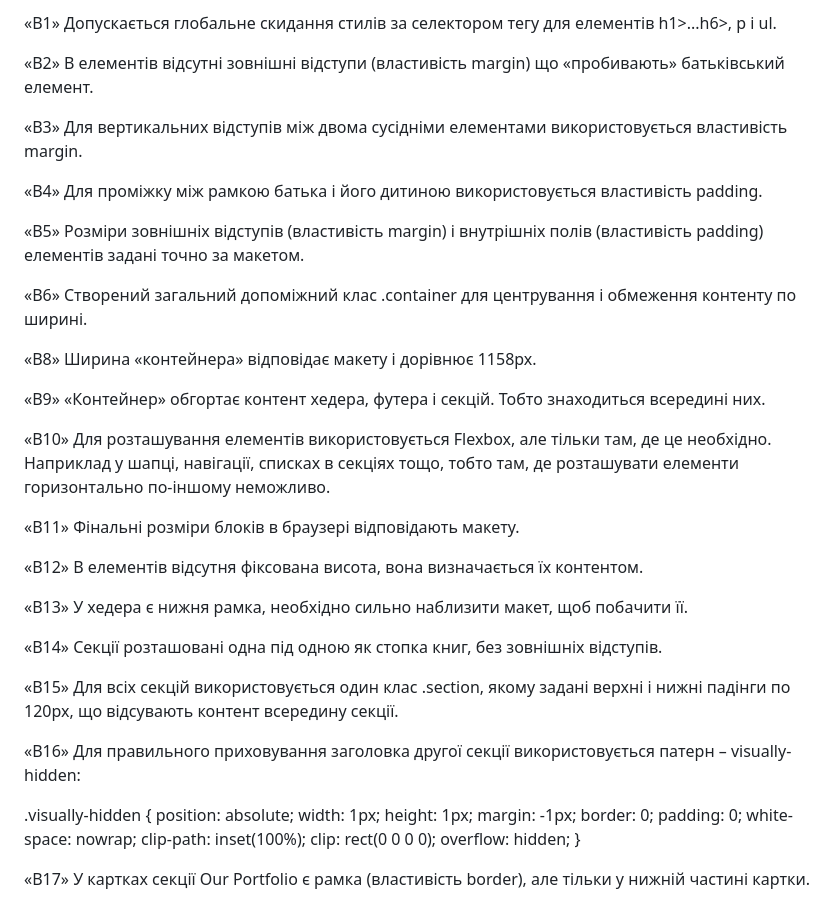
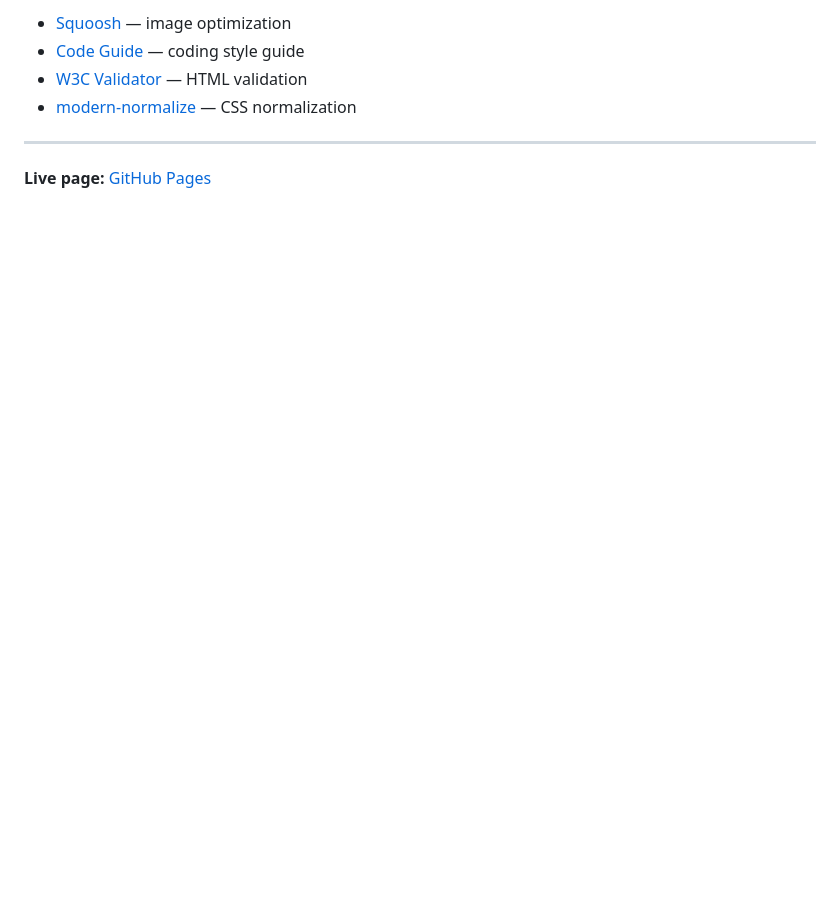
Before and after one commit to Akinaru72/goit-markup-hw-03, a Markdown page: README.md, the part around one of its changes. GitHub-like rendering; blank space fills up the shorter version.

```diff
--- a/README.md
+++ b/README.md
@@ -30,45 +77,9 @@
 
-«B1» Допускається глобальне скидання стилів за селектором тегу для елементів h1>...h6>, p і ul.
+- [Squoosh](https://squoosh.app/) — image optimization
+- [Code Guide](https://codeguide.co/) — coding style guide
+- [W3C Validator](https://validator.w3.org/nu/#textarea) — HTML validation
+- [modern-normalize](https://github.com/sindresorhus/modern-normalize) — CSS normalization
 
-«B2» В елементів відсутні зовнішні відступи (властивість margin) що «пробивають» батьківський елемент.
+---
 
-«B3» Для вертикальних відступів між двома сусідніми елементами використовується властивість margin.
-
-«B4» Для проміжку між рамкою батька і його дитиною використовується властивість padding.
-
-«B5» Розміри зовнішніх відступів (властивість margin) і внутрішніх полів (властивість padding) елементів задані точно за макетом.
-
-«B6» Створений загальний допоміжний клас .container для центрування і обмеження контенту по ширині.
-
-«B8» Ширина «контейнера» відповідає макету і дорівнює 1158px.
-
-«B9» «Контейнер» обгортає контент хедера, футера і секцій. Тобто знаходиться всередині них.
-
-«B10» Для розташування елементів використовується Flexbox, але тільки там, де це необхідно. Наприклад у шапці, навігації, списках в секціях тощо, тобто там, де розташувати елементи горизонтально по-іншому неможливо.
-
-«B11» Фінальні розміри блоків в браузері відповідають макету.
-
-«B12» В елементів відсутня фіксована висота, вона визначається їх контентом.
-
-«B13» У хедера є нижня рамка, необхідно сильно наблизити макет, щоб побачити її.
-
-«B14» Секції розташовані одна під одною як стопка книг, без зовнішніх відступів.
-
-«B15» Для всіх секцій використовується один клас .section, якому задані верхні і нижні падінги по 120px, що відсувають контент всередину секції.
-
-«B16» Для правильного приховування заголовка другої секції використовується патерн – visually-hidden:
-
-.visually-hidden {
-position: absolute;
-width: 1px;
-height: 1px;
-margin: -1px;
-border: 0;
-padding: 0;
-white-space: nowrap;
-clip-path: inset(100%);
-clip: rect(0 0 0 0);
-overflow: hidden;
-}
-
-«B17» У картках секції Our Portfolio є рамка (властивість border), але тільки у нижній частині картки.
+**Live page:** [GitHub Pages](https://akinaru72.github.io/goit-markup-hw-03/)
```
Also changed, not shown: other parts of README.md (+62 -15 lines).
